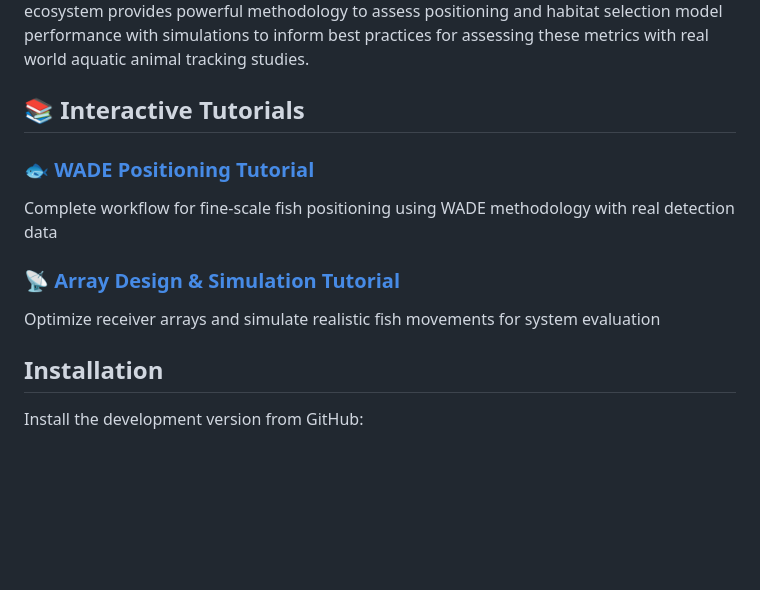
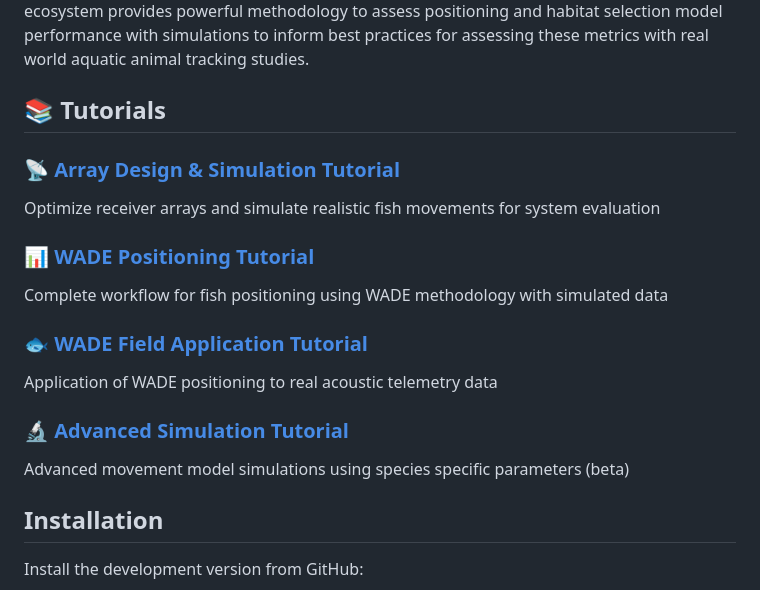
Before and after one commit to jakebrownscombe/positionR, a Markdown page: README.md, the part around the change. GitHub-like rendering; blank space fills up the shorter version.

Commit message:
improve links

```diff
--- a/README.md
+++ b/README.md
@@ -6,13 +6,21 @@
 
 `positionR` provides comprehensive tools for acoustic telemetry array design, fish movement simulation, animal positioning using Weighted Average Detection Efficiency (WADE) methodology, and point generation for habitat selection studies that integrate sampling regions. One major advancement is the integration of receiver detection efficiency models into fish positioning, array performance, and habitat selection. This integrated analysis ecosystem provides powerful methodology to assess positioning and habitat selection model performance with simulations to inform best practices for assessing these metrics with real world aquatic animal tracking studies.
 
-## 📚 Interactive Tutorials
-
-### 🐟 <a href="https://jakebrownscombe.github.io/positionR/articles/WADE_Simulation.html" target="_blank">WADE Positioning Tutorial</a>
-Complete workflow for fine-scale fish positioning using WADE methodology with real detection data
+## 📚 Tutorials
 
 ### 📡 <a href="https://jakebrownscombe.github.io/positionR/articles/Array_Design_Simulation.html" target="_blank">Array Design & Simulation Tutorial</a>
 Optimize receiver arrays and simulate realistic fish movements for system evaluation
+
+### 📊 <a href="https://jakebrownscombe.github.io/positionR/articles/WADE_Simulation.html" target="_blank">WADE Positioning Tutorial</a>
+Complete workflow for fish positioning using WADE methodology with simulated data
+
+### 🐟 <a href="https://jakebrownscombe.github.io/positionR/articles/WADE_Field_App.html" target="_blank">WADE Field Application Tutorial</a>
+Application of WADE positioning to real acoustic telemetry data
+
+### 🔬 <a href="https://jakebrownscombe.github.io/positionR/articles/Simulation_Advanced.html" target="_blank">Advanced Simulation Tutorial</a>
+Advanced movement model simulations using species specific parameters (beta)
+
+
 
 ## Installation
 
```
